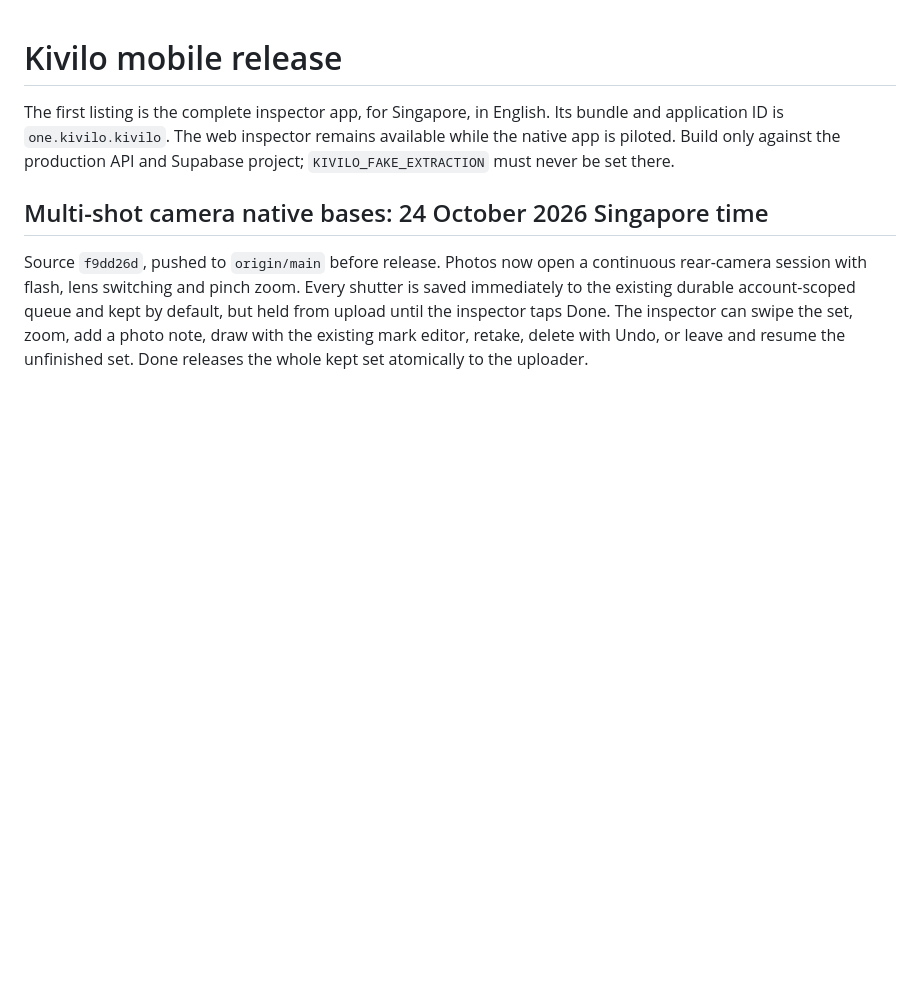
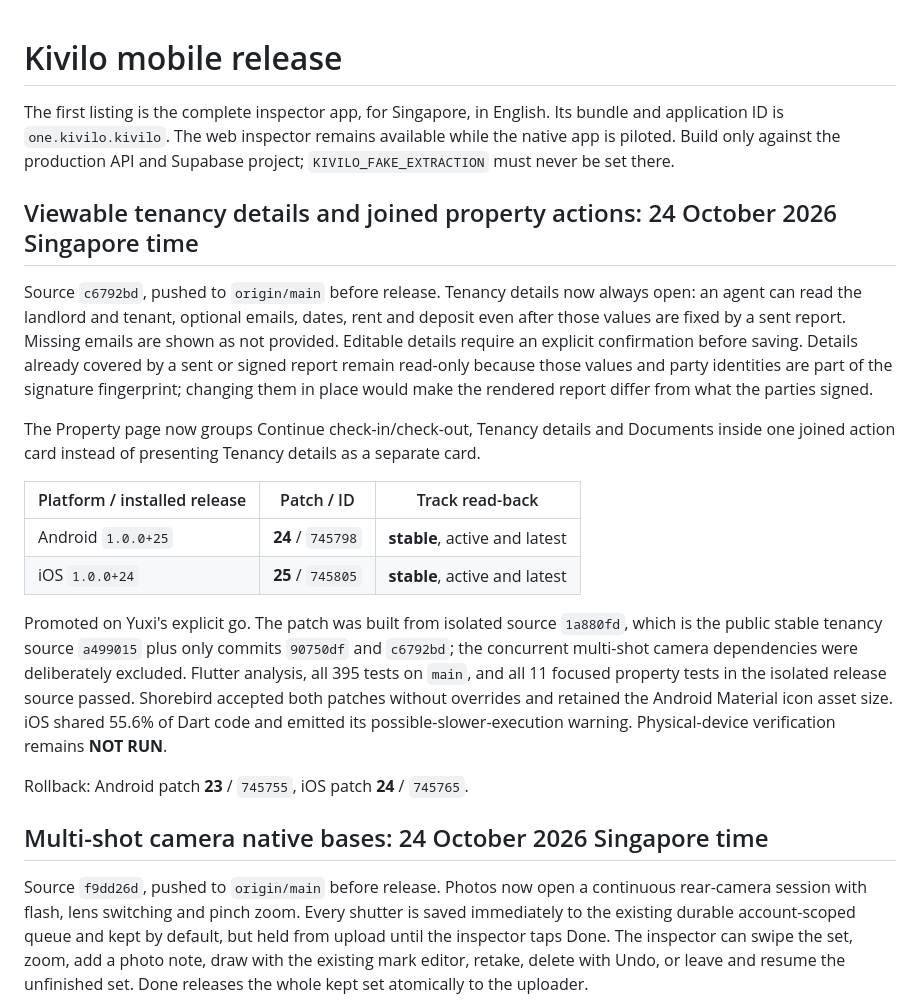
Before and after one commit to chew-yuxi/kivilo, a Markdown page: mobile/RELEASE.md, the part around the change. Drawn GitHub-style; blank space fills up the shorter version.

Commit message:
Record tenancy visibility OTA release

```diff
--- a/mobile/RELEASE.md
+++ b/mobile/RELEASE.md
@@ -4,6 +4,34 @@ The first listing is the complete inspector app, for Singapore, in English. Its
 and application ID is `one.kivilo.kivilo`. The web inspector remains available while
 the native app is piloted. Build only against the production API and Supabase project;
 `KIVILO_FAKE_EXTRACTION` must never be set there.
+
+## Viewable tenancy details and joined property actions: 24 October 2026 Singapore time
+
+Source `c6792bd`, pushed to `origin/main` before release. Tenancy details now always open:
+an agent can read the landlord and tenant, optional emails, dates, rent and deposit even
+after those values are fixed by a sent report. Missing emails are shown as not provided.
+Editable details require an explicit confirmation before saving. Details already covered
+by a sent or signed report remain read-only because those values and party identities are
+part of the signature fingerprint; changing them in place would make the rendered report
+differ from what the parties signed.
+
+The Property page now groups Continue check-in/check-out, Tenancy details and Documents
+inside one joined action card instead of presenting Tenancy details as a separate card.
+
+| Platform / installed release | Patch / ID | Track read-back |
+| --- | --- | --- |
+| Android `1.0.0+25` | **24** / `745798` | **stable**, active and latest |
+| iOS `1.0.0+24` | **25** / `745805` | **stable**, active and latest |
+
+Promoted on Yuxi's explicit go. The patch was built from isolated source `1a880fd`, which
+is the public stable tenancy source `a499015` plus only commits `90750df` and `c6792bd`;
+the concurrent multi-shot camera dependencies were deliberately excluded. Flutter
+analysis, all 395 tests on `main`, and all 11 focused property tests in the isolated
+release source passed. Shorebird accepted both patches without overrides and retained
+the Android Material icon asset size. iOS shared 55.6% of Dart code and emitted its
+possible-slower-execution warning. Physical-device verification remains **NOT RUN**.
+
+Rollback: Android patch **23** / `745755`, iOS patch **24** / `745765`.
 
 ## Multi-shot camera native bases: 24 October 2026 Singapore time
 
```
Also changed, not shown: plans/work-status.md (+9 -8 lines).
